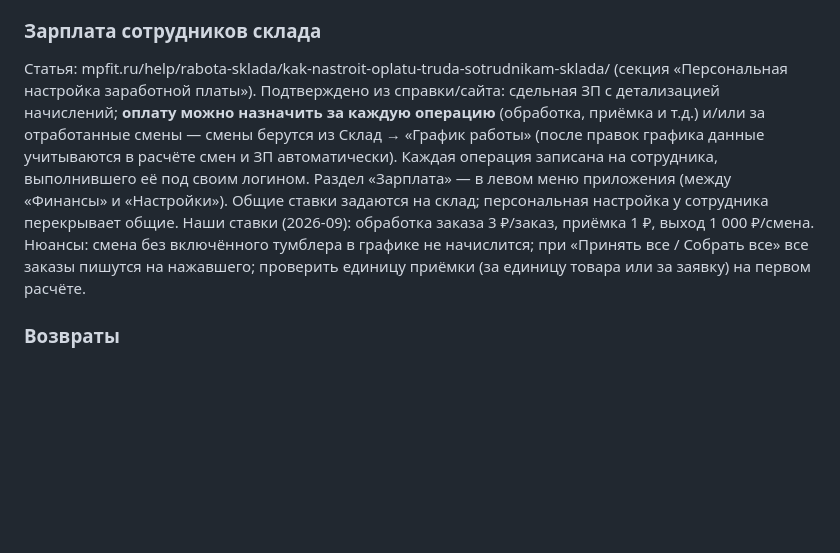
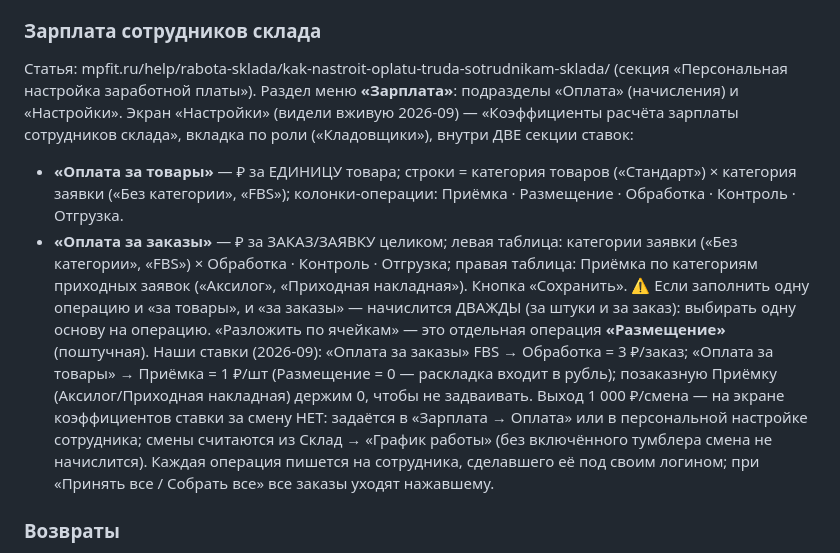
Before and after one commit to RomanVX/RomanVX, a Markdown page: docs/mpfit.md, the part around the change. Drawn GitHub-style; blank space fills up the shorter version.

Commit message:
МПФИТ: зарплата — фактическая структура экрана коэффициентов (за товары/за заказы), наши ставки
Co-Authored-By: Claude Fable 5 <noreply@anthropic.com>
Claude-Session: https://claude.ai/code/session_01Udz9yPBoUNniW7fDwW5Y9n

```diff
--- a/docs/mpfit.md
+++ b/docs/mpfit.md
@@ -219,17 +219,27 @@
 
 ### Зарплата сотрудников склада
 Статья: mpfit.ru/help/rabota-sklada/kak-nastroit-oplatu-truda-sotrudnikam-sklada/
-(секция «Персональная настройка заработной платы»). Подтверждено из справки/сайта:
-сдельная ЗП с детализацией начислений; **оплату можно назначить за каждую операцию**
-(обработка, приёмка и т.д.) и/или за отработанные смены — смены берутся из
-Склад → «График работы» (после правок графика данные учитываются в расчёте смен и ЗП
-автоматически). Каждая операция записана на сотрудника, выполнившего её под своим
-логином. Раздел «Зарплата» — в левом меню приложения (между «Финансы» и «Настройки»).
-Общие ставки задаются на склад; персональная настройка у сотрудника перекрывает общие.
-Наши ставки (2026-09): обработка заказа 3 ₽/заказ, приёмка 1 ₽, выход 1 000 ₽/смена.
-Нюансы: смена без включённого тумблера в графике не начислится; при «Принять все /
-Собрать все» все заказы пишутся на нажавшего; проверить единицу приёмки (за единицу
-товара или за заявку) на первом расчёте.
+(секция «Персональная настройка заработной платы»). Раздел меню **«Зарплата»**:
+подразделы «Оплата» (начисления) и «Настройки». Экран «Настройки» (видели вживую
+2026-09) — «Коэффициенты расчёта зарплаты сотрудников склада», вкладка по роли
+(«Кладовщики»), внутри ДВЕ секции ставок:
+- **«Оплата за товары»** — ₽ за ЕДИНИЦУ товара; строки = категория товаров («Стандарт»)
+  × категория заявки («Без категории», «FBS»); колонки-операции: Приёмка · Размещение ·
+  Обработка · Контроль · Отгрузка.
+- **«Оплата за заказы»** — ₽ за ЗАКАЗ/ЗАЯВКУ целиком; левая таблица: категории заявки
+  («Без категории», «FBS») × Обработка · Контроль · Отгрузка; правая таблица: Приёмка
+  по категориям приходных заявок («Аксилог», «Приходная накладная»).
+Кнопка «Сохранить». ⚠️ Если заполнить одну операцию и «за товары», и «за заказы» —
+начислится ДВАЖДЫ (за штуки и за заказ): выбирать одну основу на операцию.
+«Разложить по ячейкам» — это отдельная операция **«Размещение»** (поштучная).
+Наши ставки (2026-09): «Оплата за заказы» FBS → Обработка = 3 ₽/заказ;
+«Оплата за товары» → Приёмка = 1 ₽/шт (Размещение = 0 — раскладка входит в рубль);
+позаказную Приёмку (Аксилог/Приходная накладная) держим 0, чтобы не задваивать.
+Выход 1 000 ₽/смена — на экране коэффициентов ставки за смену НЕТ: задаётся в
+«Зарплата → Оплата» или в персональной настройке сотрудника; смены считаются из
+Склад → «График работы» (без включённого тумблера смена не начислится).
+Каждая операция пишется на сотрудника, сделавшего её под своим логином; при
+«Принять все / Собрать все» все заказы уходят нажавшему.
 
 ### Возвраты
 Возвраты разных селлеров приходят на склад общей поставкой — система помогает разобрать по
```
